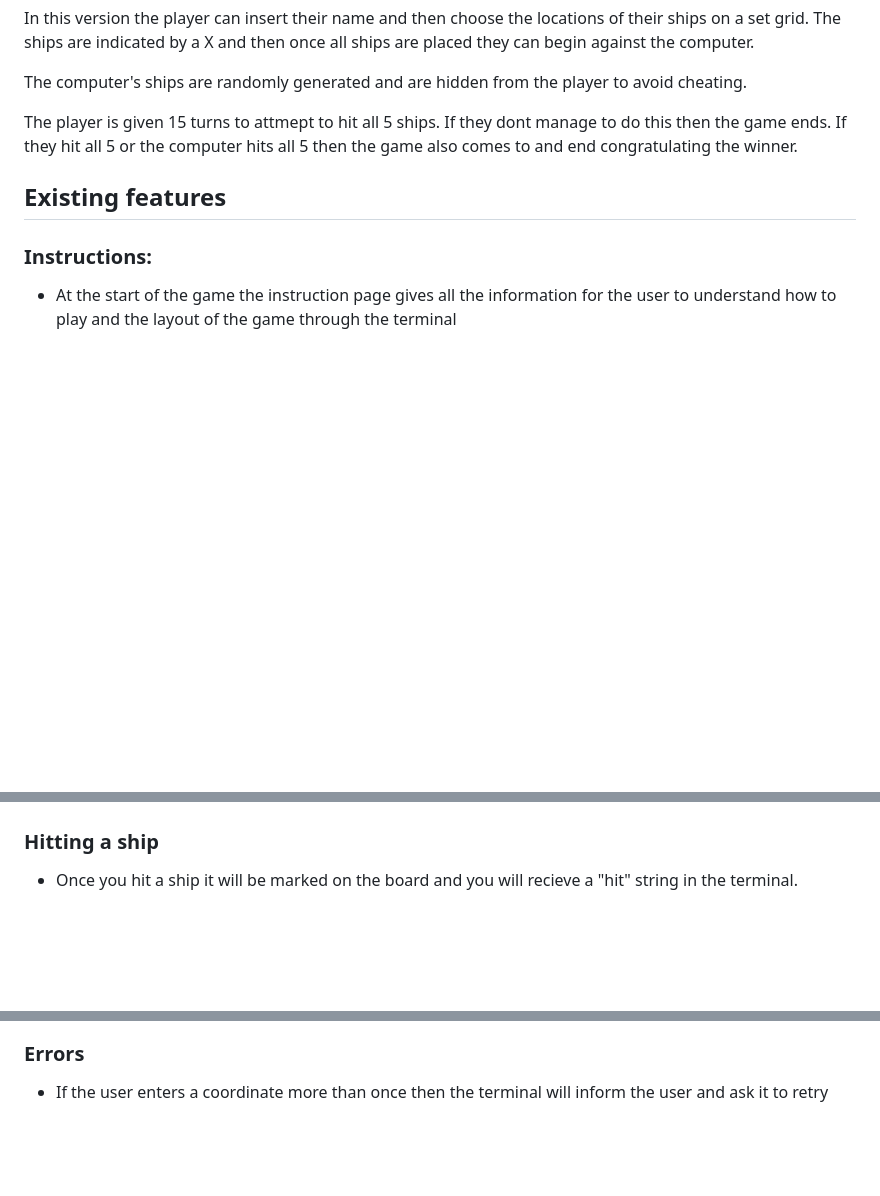
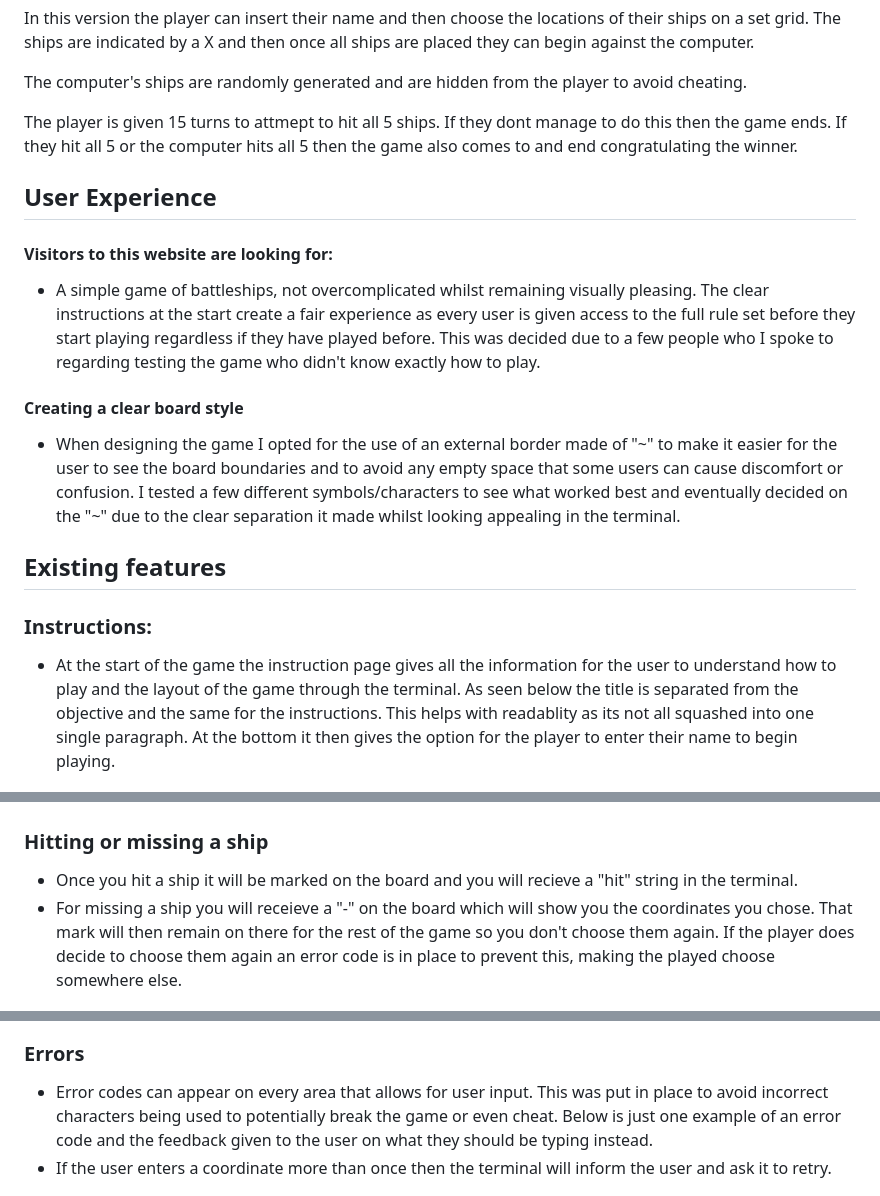
Before and after one commit to Cal009/battle-ships, a Markdown page: README.md, 3 parts joined by grey strips. Rendered like a GitHub page; blank space fills up the shorter version.

Commit message:
READ.ME updated, adding more detail to each section.

```diff
--- a/README.md
+++ b/README.md
@@ -18,11 +18,21 @@ The computer's ships are randomly generated and are hidden from the player to av
 
 The player is given 15 turns to attmept to hit all 5 ships. If they dont manage to do this then the game ends. If they hit all 5 or the computer hits all 5 then the game also comes to and end congratulating the winner.
 
+## User Experience
+
+#### Visitors to this website are looking for:
+
+- A simple game of battleships, not overcomplicated whilst remaining visually pleasing. The clear instructions at the start create a fair experience as every user is given access to the full rule set before they start playing regardless if they have played before. This was decided due to a few people who I spoke to regarding testing the game who didn't know exactly how to play.
+
+#### Creating a clear board style
+
+- When designing the game I opted for the use of an external border made of "~" to make it easier for the user to see the board boundaries and to avoid any empty space that some users can cause discomfort or confusion. I tested a few different symbols/characters to see what worked best and eventually decided on the "~" due to the clear separation it made whilst looking appealing in the terminal.
+
 ## Existing features
 
 ### Instructions:
 
-- At the start of the game the instruction page gives all the information for the user to understand how to play and the layout of the game through the terminal
+- At the start of the game the instruction page gives all the information for the user to understand how to play and the layout of the game through the terminal. As seen below the title is separated from the objective and the same for the instructions. This helps with readablity as its not all squashed into one single paragraph. At the bottom it then gives the option for the player to enter their name to begin playing.
 
 ![instructions](assets/images/instructions.png)
 
@@ -38,9 +48,10 @@ The player is given 15 turns to attmept to hit all 5 ships. If they dont manage
 
 ![first_guess](assets/images/first_guess.png)
 
-### Hitting a ship
+### Hitting or missing a ship
 
 - Once you hit a ship it will be marked on the board and you will recieve a "hit" string in the terminal.
+- For missing a ship you will receieve a "-" on the board which will show you the coordinates you chose. That mark will then remain on there for the rest of the game so you don't choose them again. If the player does decide to choose them again an error code is in place to prevent this, making the played choose somewhere else.
 
 ![hit_ship](assets/images/hit_ship.png)
 
@@ -52,7 +63,8 @@ The player is given 15 turns to attmept to hit all 5 ships. If they dont manage
 
 ### Errors
 
-- If the user enters a coordinate more than once then the terminal will inform the user and ask it to retry
+- Error codes can appear on every area that allows for user input. This was put in place to avoid incorrect characters being used to potentially break the game or even cheat. Below is just one example of an error code and the feedback given to the user on what they should be typing instead.
+- If the user enters a coordinate more than once then the terminal will inform the user and ask it to retry.
 
 ![errors](assets/images/error_code.png)
 
```
Also changed, not shown: other parts of README.md (+3 -3 lines).
